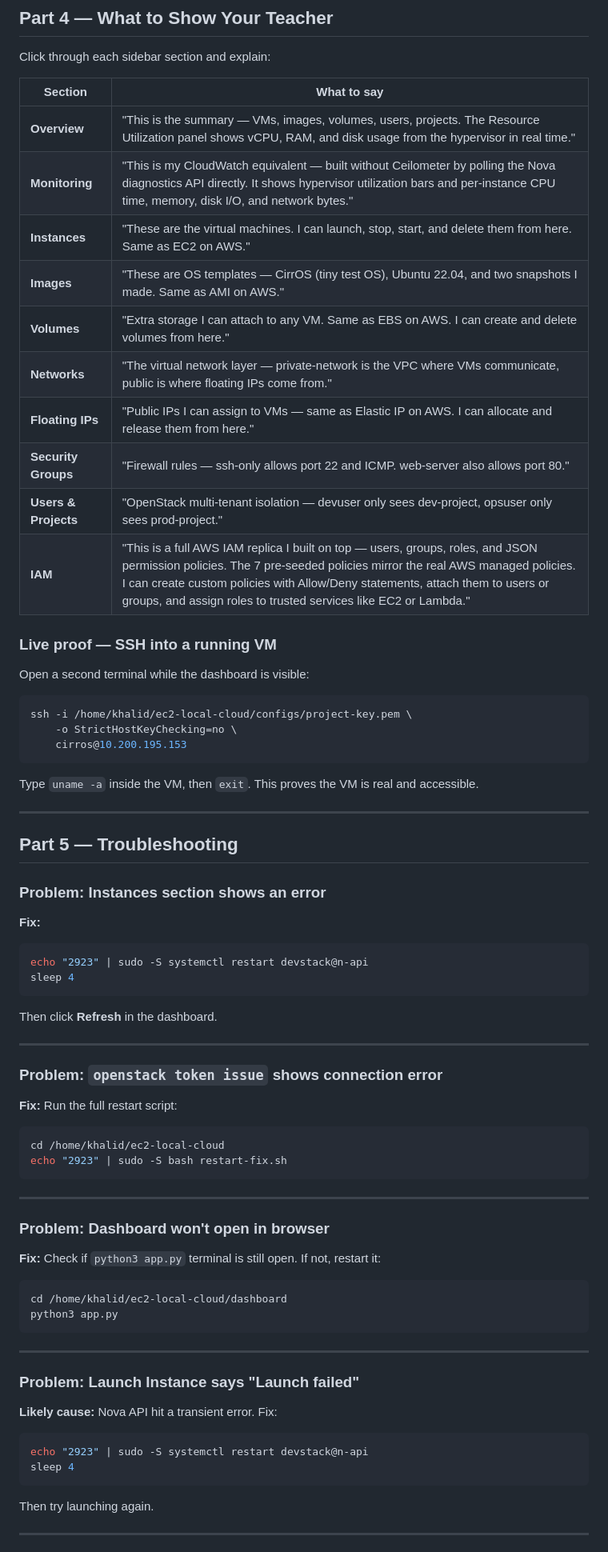
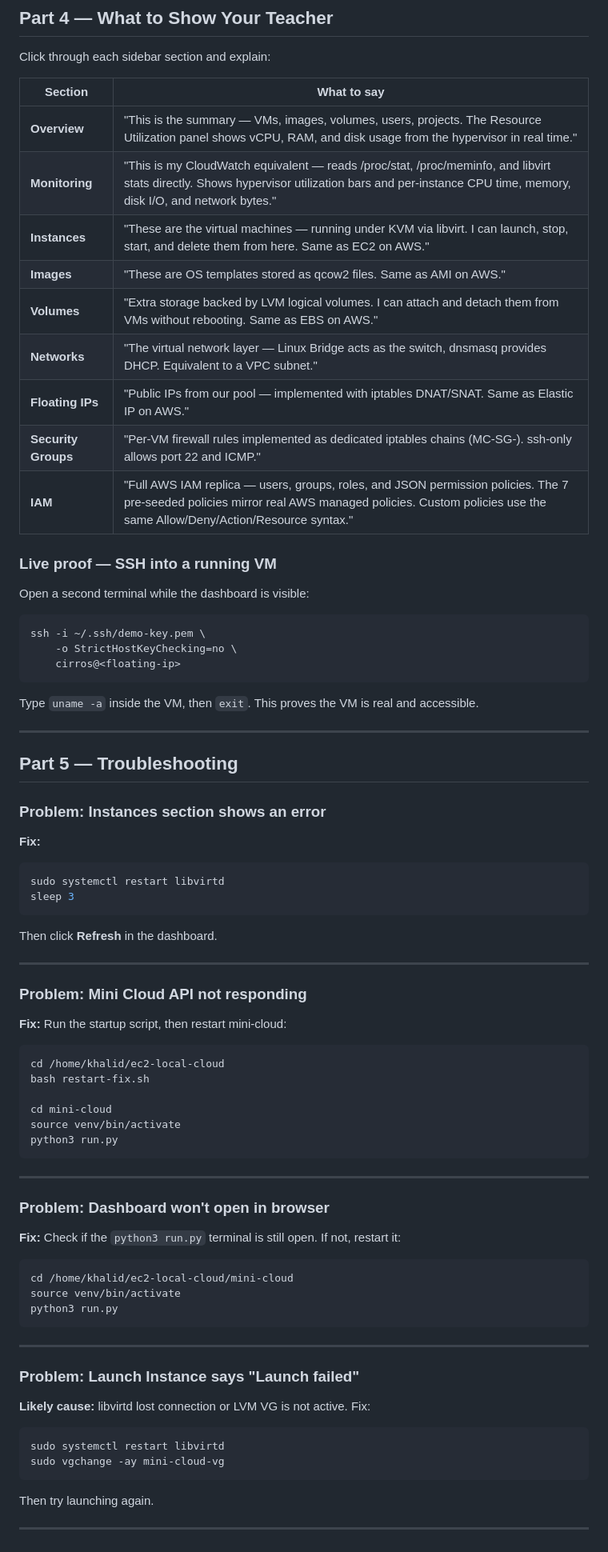
Before and after one commit to Khalidgithub2020331007/ec2-local-cloud, a Markdown page: DASHBOARD_GUIDE.md, the part around one of its changes. Shown at 80% size. Drawn GitHub-style.

````diff
--- a/DASHBOARD_GUIDE.md
+++ b/DASHBOARD_GUIDE.md
@@ -384,24 +385,23 @@ Click through each sidebar section and explain:
 | Section | What to say |
 |---------|------------|
 | **Overview** | "This is the summary — VMs, images, volumes, users, projects. The Resource Utilization panel shows vCPU, RAM, and disk usage from the hypervisor in real time." |
-| **Monitoring** | "This is my CloudWatch equivalent — built without Ceilometer by polling the Nova diagnostics API directly. It shows hypervisor utilization bars and per-instance CPU time, memory, disk I/O, and network bytes." |
-| **Instances** | "These are the virtual machines. I can launch, stop, start, and delete them from here. Same as EC2 on AWS." |
-| **Images** | "These are OS templates — CirrOS (tiny test OS), Ubuntu 22.04, and two snapshots I made. Same as AMI on AWS." |
-| **Volumes** | "Extra storage I can attach to any VM. Same as EBS on AWS. I can create and delete volumes from here." |
-| **Networks** | "The virtual network layer — private-network is the VPC where VMs communicate, public is where floating IPs come from." |
-| **Floating IPs** | "Public IPs I can assign to VMs — same as Elastic IP on AWS. I can allocate and release them from here." |
-| **Security Groups** | "Firewall rules — ssh-only allows port 22 and ICMP. web-server also allows port 80." |
-| **Users & Projects** | "OpenStack multi-tenant isolation — devuser only sees dev-project, opsuser only sees prod-project." |
-| **IAM** | "This is a full AWS IAM replica I built on top — users, groups, roles, and JSON permission policies. The 7 pre-seeded policies mirror the real AWS managed policies. I can create custom policies with Allow/Deny statements, attach them to users or groups, and assign roles to trusted services like EC2 or Lambda." |
+| **Monitoring** | "This is my CloudWatch equivalent — reads /proc/stat, /proc/meminfo, and libvirt stats directly. Shows hypervisor utilization bars and per-instance CPU time, memory, disk I/O, and network bytes." |
+| **Instances** | "These are the virtual machines — running under KVM via libvirt. I can launch, stop, start, and delete them from here. Same as EC2 on AWS." |
+| **Images** | "These are OS templates stored as qcow2 files. Same as AMI on AWS." |
+| **Volumes** | "Extra storage backed by LVM logical volumes. I can attach and detach them from VMs without rebooting. Same as EBS on AWS." |
+| **Networks** | "The virtual network layer — Linux Bridge acts as the switch, dnsmasq provides DHCP. Equivalent to a VPC subnet." |
+| **Floating IPs** | "Public IPs from our pool — implemented with iptables DNAT/SNAT. Same as Elastic IP on AWS." |
+| **Security Groups** | "Per-VM firewall rules implemented as dedicated iptables chains (MC-SG-<vm-id>). ssh-only allows port 22 and ICMP." |
+| **IAM** | "Full AWS IAM replica — users, groups, roles, and JSON permission policies. The 7 pre-seeded policies mirror real AWS managed policies. Custom policies use the same Allow/Deny/Action/Resource syntax." |
 
 ### Live proof — SSH into a running VM
 
 Open a second terminal while the dashboard is visible:
 
 ```bash
-ssh -i /home/khalid/ec2-local-cloud/configs/project-key.pem \
+ssh -i ~/.ssh/demo-key.pem \
     -o StrictHostKeyChecking=no \
-    cirros@10.200.195.153
+    cirros@<floating-ip>
 ```
 
 Type `uname -a` inside the VM, then `exit`. This proves the VM is real and accessible.
@@ -414,39 +414,44 @@ Type `uname -a` inside the VM, then `exit`. This proves the VM is real and acces
 
 **Fix:**
 ```bash
-echo "2923" | sudo -S systemctl restart devstack@n-api
-sleep 4
+sudo systemctl restart libvirtd
+sleep 3
 ```
 Then click **Refresh** in the dashboard.
 
 ---
 
-### Problem: `openstack token issue` shows connection error
+### Problem: Mini Cloud API not responding
 
-**Fix:** Run the full restart script:
+**Fix:** Run the startup script, then restart mini-cloud:
 ```bash
 cd /home/khalid/ec2-local-cloud
-echo "2923" | sudo -S bash restart-fix.sh
+bash restart-fix.sh
+
+cd mini-cloud
+source venv/bin/activate
+python3 run.py
 ```
 
 ---
 
 ### Problem: Dashboard won't open in browser
 
-**Fix:** Check if `python3 app.py` terminal is still open. If not, restart it:
+**Fix:** Check if the `python3 run.py` terminal is still open. If not, restart it:
 ```bash
-cd /home/khalid/ec2-local-cloud/dashboard
-python3 app.py
+cd /home/khalid/ec2-local-cloud/mini-cloud
+source venv/bin/activate
+python3 run.py
 ```
 
 ---
 
 ### Problem: Launch Instance says "Launch failed"
 
-**Likely cause:** Nova API hit a transient error. Fix:
+**Likely cause:** libvirtd lost connection or LVM VG is not active. Fix:
 ```bash
-echo "2923" | sudo -S systemctl restart devstack@n-api
-sleep 4
+sudo systemctl restart libvirtd
+sudo vgchange -ay mini-cloud-vg
 ```
 Then try launching again.
 
````
Also changed, not shown: other parts of DASHBOARD_GUIDE.md (+53 -43 lines), PROJECT_REQUIREMENTS.md (+4 -4 lines).
